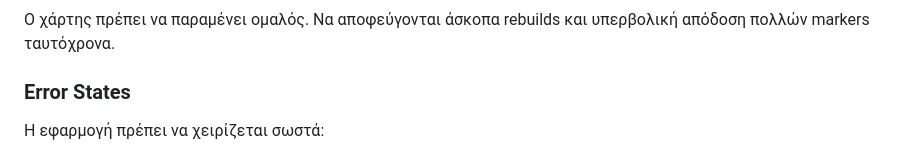
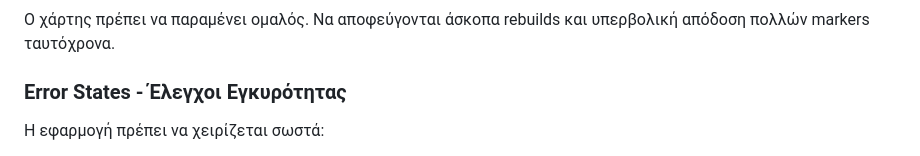
Before and after one commit to mgr1vas/rsi_src, a Markdown page: src_flutter/READMENotes.md, the part around the change. Drawn GitHub-style.

```diff
--- a/src_flutter/READMENotes.md
+++ b/src_flutter/READMENotes.md
@@ -42,7 +42,7 @@
 ### Performance
 Ο χάρτης πρέπει να παραμένει ομαλός. Να αποφεύγονται άσκοπα rebuilds και υπερβολική απόδοση πολλών markers ταυτόχρονα.
 
-### Error States
+### Error States - Έλεγχοι Εγκυρότητας
 Η εφαρμογή πρέπει να χειρίζεται σωστά:
 * GPS unavailable
 * Location permission denied
```
